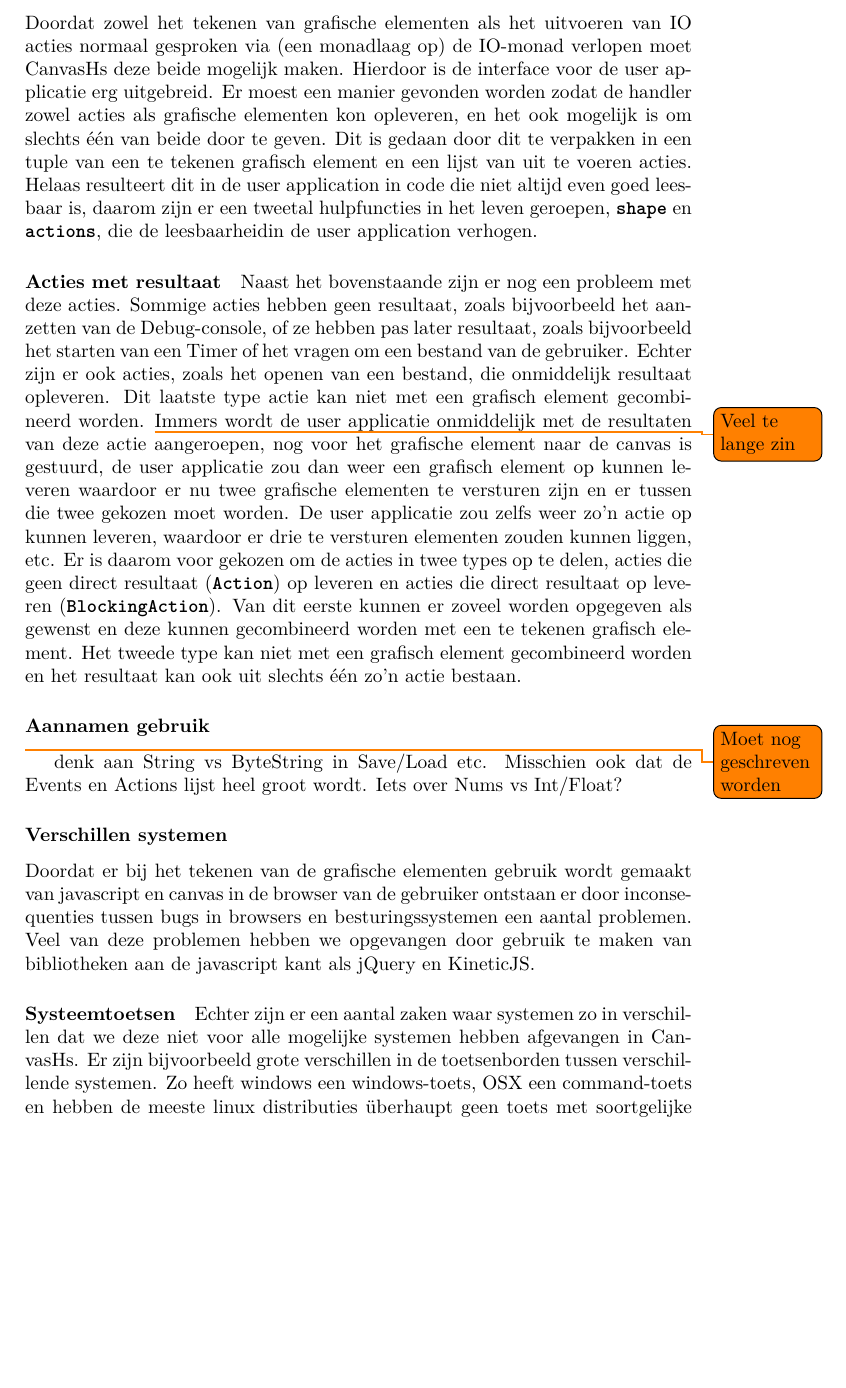
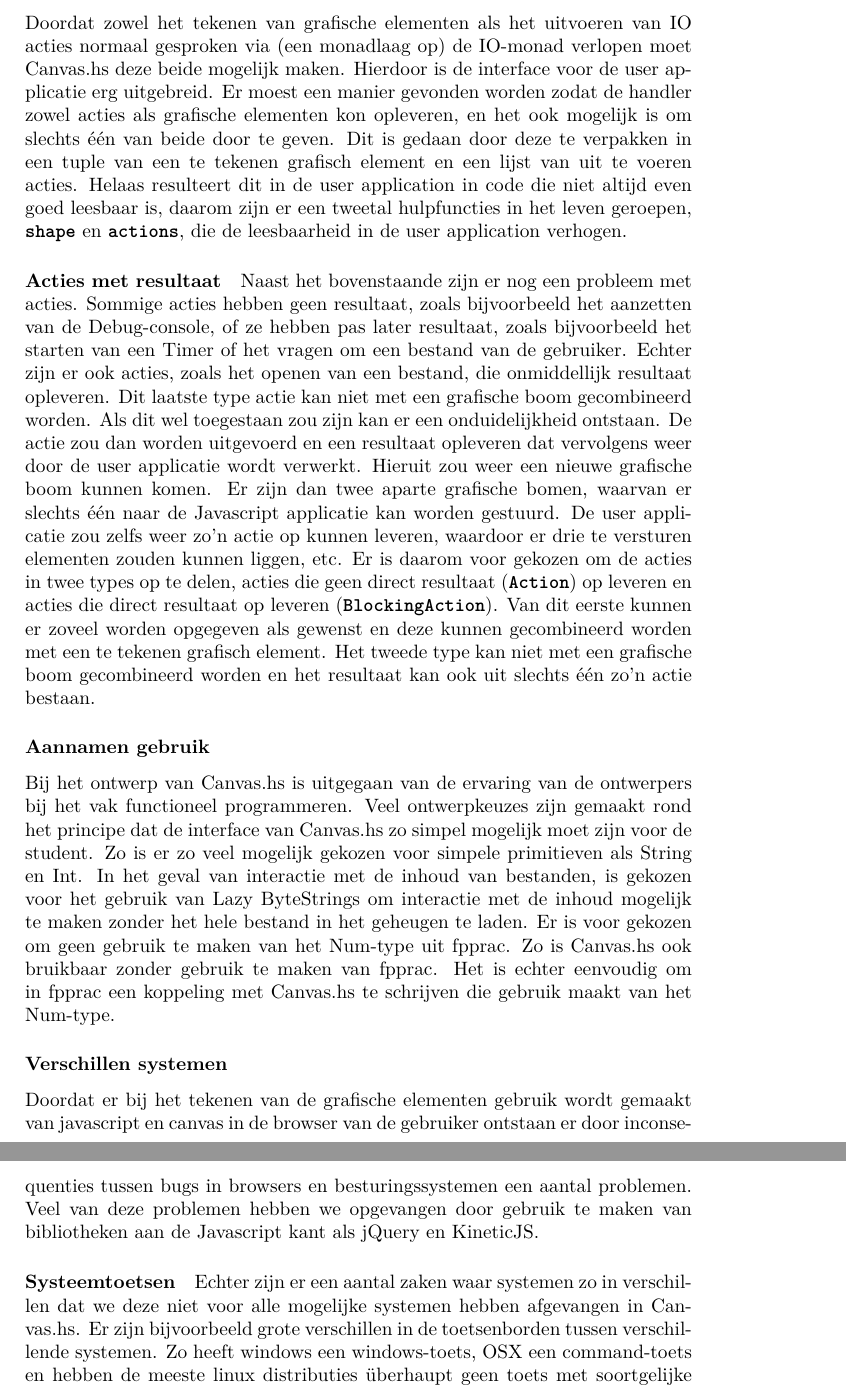
Before and after one commit to CanvasHS/Verslag, a LaTeX document (verslag.tex, which reads Hoofdstukken/ontwerp/detail/problemen.tex): part of page 16 of 52 before the commit and two parts of pages 16 and 17 of 52 after it, the two joined at a grey line, cut so that both start at the same text, the shorter picture padded with empty space. Compiled offline with pdfLaTeX.

Commit message:
Problemen: problemen stuk afgemaakt

```diff
--- a/Hoofdstukken/ontwerp/detail/problemen.tex
+++ b/Hoofdstukken/ontwerp/detail/problemen.tex
@@ -3,19 +3,19 @@
 Gedurende het project zijn we een aantal problemen tegengekomen. \todo{Fix deze shizzle}Deze hadden te maken met zaken en dingen en hier mag meer tekst. Hieronder een kort overzicht van de belangrijkste problemen die zich tijdens het ontwerp en implementatie van het project hebben voorgedaan.
 
 \subsubsection{Haskell interface}
-Doordat zowel het tekenen van grafische elementen als het uitvoeren van IO acties normaal gesproken via (een monadlaag op) de IO-monad verlopen moet CanvasHs deze beide mogelijk maken. Hierdoor is de interface voor de user applicatie erg uitgebreid.
-Er moest een manier gevonden worden zodat de handler zowel acties als grafische elementen kon opleveren, en het ook mogelijk is om slechts één van beide door te geven. Dit is gedaan door dit te verpakken in een tuple van een te tekenen grafisch element en een lijst van uit te voeren acties. Helaas resulteert dit in de user application in code die niet altijd even goed leesbaar is, daarom zijn er een tweetal hulpfuncties in het leven geroepen, \inlinecode{shape} en \inlinecode{actions}, die de leesbaarheidin de user application verhogen.
+Doordat zowel het tekenen van grafische elementen als het uitvoeren van IO acties normaal gesproken via (een monadlaag op) de IO-monad verlopen moet Canvas.hs deze beide mogelijk maken. Hierdoor is de interface voor de user applicatie erg uitgebreid.
+Er moest een manier gevonden worden zodat de handler zowel acties als grafische elementen kon opleveren, en het ook mogelijk is om slechts één van beide door te geven. Dit is gedaan door deze te verpakken in een tuple van een te tekenen grafisch element en een lijst van uit te voeren acties. Helaas resulteert dit in de user application in code die niet altijd even goed leesbaar is, daarom zijn er een tweetal hulpfuncties in het leven geroepen, \inlinecode{shape} en \inlinecode{actions}, die de leesbaarheid in de user application verhogen.
 
 \paragraph{Acties met resultaat}
-Naast het bovenstaande zijn er nog een probleem met deze acties. Sommige acties hebben geen resultaat, zoals bijvoorbeeld het aanzetten van de Debug-console, of ze hebben pas later resultaat, zoals bijvoorbeeld het starten van een Timer of het vragen om een bestand van de gebruiker. Echter zijn er ook acties, zoals het openen van een bestand, die onmiddelijk resultaat opleveren.
-Dit laatste type actie kan niet met een grafisch element gecombineerd worden. \todo{Veel te lange zin} Immers wordt de user applicatie onmiddelijk met de resultaten van deze actie aangeroepen, nog voor het grafische element naar de canvas is gestuurd, de user applicatie zou dan weer een grafisch element op kunnen leveren waardoor er nu twee grafische elementen te versturen zijn en er tussen die twee gekozen moet worden. De user applicatie zou zelfs weer zo'n actie op kunnen leveren, waardoor er drie te versturen elementen zouden kunnen liggen, etc.
-Er is daarom voor gekozen om de acties in twee types op te delen, acties die geen direct resultaat (\inlinecode{Action}) op leveren en acties die direct resultaat op leveren (\inlinecode{BlockingAction}). Van dit eerste kunnen er zoveel worden opgegeven als gewenst en deze kunnen gecombineerd worden met een te tekenen grafisch element. Het tweede type kan niet met een grafisch element gecombineerd worden en het resultaat kan ook uit slechts één zo'n actie bestaan.
+Naast het bovenstaande zijn er nog een probleem met acties. Sommige acties hebben geen resultaat, zoals bijvoorbeeld het aanzetten van de Debug-console, of ze hebben pas later resultaat, zoals bijvoorbeeld het starten van een Timer of het vragen om een bestand van de gebruiker. Echter zijn er ook acties, zoals het openen van een bestand, die onmiddellijk resultaat opleveren.
+Dit laatste type actie kan niet met een grafische boom gecombineerd worden. Als dit wel toegestaan zou zijn kan er een onduidelijkheid ontstaan. De actie zou dan worden uitgevoerd en een resultaat opleveren dat vervolgens weer door de user applicatie wordt verwerkt. Hieruit zou weer een nieuwe grafische boom kunnen komen. Er zijn dan twee aparte grafische bomen, waarvan er slechts één naar de Javascript applicatie kan worden gestuurd. De user applicatie zou zelfs weer zo'n actie op kunnen leveren, waardoor er drie te versturen elementen zouden kunnen liggen, etc.
+Er is daarom voor gekozen om de acties in twee types op te delen, acties die geen direct resultaat (\inlinecode{Action}) op leveren en acties die direct resultaat op leveren (\inlinecode{BlockingAction}). Van dit eerste kunnen er zoveel worden opgegeven als gewenst en deze kunnen gecombineerd worden met een te tekenen grafisch element. Het tweede type kan niet met een grafische boom gecombineerd worden en het resultaat kan ook uit slechts één zo'n actie bestaan.
 
 \subsubsection{Aannamen gebruik}
-\todo{Moet nog geschreven worden}
-denk aan String vs ByteString in Save/Load etc. Misschien ook dat de Events en Actions lijst heel groot wordt. Iets over Nums vs Int/Float?
+Bij het ontwerp van Canvas.hs is uitgegaan van de ervaring van de ontwerpers bij het vak functioneel programmeren. Veel ontwerpkeuzes zijn gemaakt rond het principe dat de interface van Canvas.hs zo simpel mogelijk moet zijn voor de student. Zo is er zo veel mogelijk gekozen voor simpele primitieven als String en Int. In het geval van interactie met de inhoud van bestanden, is gekozen voor het gebruik van Lazy ByteStrings om interactie met de inhoud mogelijk te maken zonder het hele bestand in het geheugen te laden.
+Er is voor gekozen om geen gebruik te maken van het Num-type uit fpprac. Zo is Canvas.hs ook bruikbaar zonder gebruik te maken van fpprac. Het is echter eenvoudig om in fpprac een koppeling met Canvas.hs te schrijven die gebruik maakt van het Num-type.
 
 \subsubsection{Verschillen systemen}
-Doordat er bij het tekenen van de grafische elementen gebruik wordt gemaakt van javascript en canvas in de browser van de gebruiker ontstaan er door inconsequenties tussen bugs in browsers en besturingssystemen een aantal problemen. Veel van deze problemen hebben we opgevangen door gebruik te maken van bibliotheken aan de javascript kant als jQuery en KineticJS.
+Doordat er bij het tekenen van de grafische elementen gebruik wordt gemaakt van javascript en canvas in de browser van de gebruiker ontstaan er door inconsequenties tussen bugs in browsers en besturingssystemen een aantal problemen. Veel van deze problemen hebben we opgevangen door gebruik te maken van bibliotheken aan de Javascript kant als jQuery en KineticJS.
 
-\paragraph{Systeemtoetsen}Echter zijn er een aantal zaken waar systemen zo in verschillen dat we deze niet voor alle mogelijke systemen hebben afgevangen in CanvasHs. Er zijn bijvoorbeeld grote verschillen in de toetsenborden tussen verschillende systemen. Zo heeft windows een windows-toets, OSX een command-toets en hebben de meeste linux distributies überhaupt geen toets met soortgelijke werking, we hebben er in CanvasHs voor gekozen al deze toetsen onder de naam 'superkey' te scharen.
+\paragraph{Systeemtoetsen} Echter zijn er een aantal zaken waar systemen zo in verschillen dat we deze niet voor alle mogelijke systemen hebben afgevangen in Canvas.hs. Er zijn bijvoorbeeld grote verschillen in de toetsenborden tussen verschillende systemen. Zo heeft windows een windows-toets, OSX een command-toets en hebben de meeste linux distributies überhaupt geen toets met soortgelijke werking, we hebben er in Canvas.hs voor gekozen al deze toetsen onder de naam 'superkey' te scharen.
```
